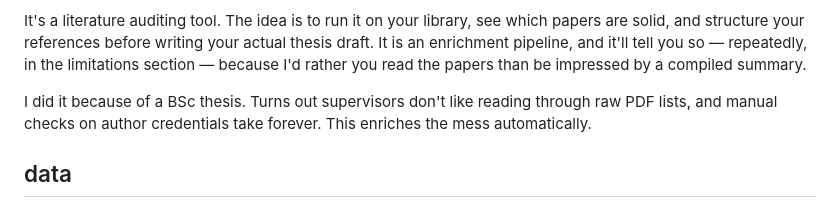
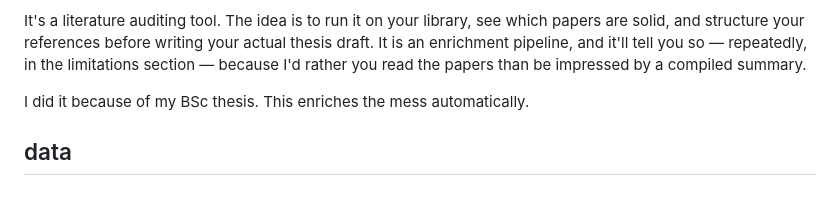
Before and after one commit to sofilip/litresearch, a Markdown page: README.md, the part around the change. Drawn GitHub-style.

Commit message:
Clarify origin of the tool in README
Rephrase the explanation of the tool's origin for clarity.

```diff
--- a/README.md
+++ b/README.md
@@ -6,7 +6,7 @@ This project is a command-line tool that tries to solve that. You feed it a bibl
 
 It's a literature auditing tool. The idea is to run it on your library, see which papers are solid, and structure your references before writing your actual thesis draft. It is an enrichment pipeline, and it'll tell you so — repeatedly, in the limitations section — because I'd rather you read the papers than be impressed by a compiled summary.
 
-I did it because of a BSc thesis. Turns out supervisors don't like reading through raw PDF lists, and manual checks on author credentials take forever. This enriches the mess automatically.
+I did it because of my BSc thesis. This enriches the mess automatically.
 
 ## data
 
```
